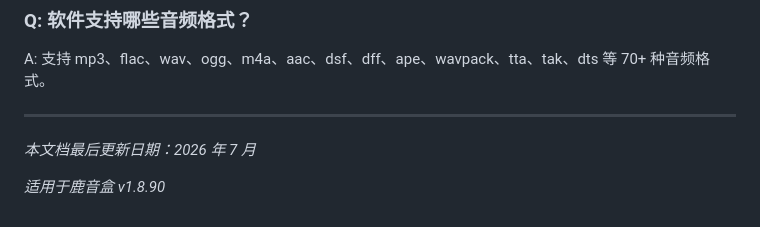
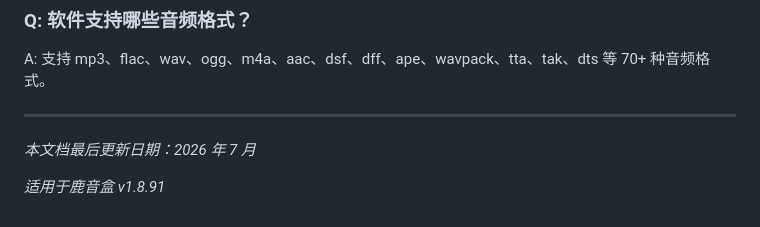
Before and after one commit to yilu-shengfa/lu-yin-box, a Markdown page: docs/社区文档/FAQ.md, the part around the change. Drawn GitHub-style.

Commit message:
Update docs/社区文档/FAQ.md for v1.8.91

```diff
--- a/docs/社区文档/FAQ.md
+++ b/docs/社区文档/FAQ.md
@@ -160,4 +160,4 @@ A: 支持 mp3、flac、wav、ogg、m4a、aac、dsf、dff、ape、wavpack、tta
 
 *本文档最后更新日期：2026 年 7 月*
 
-*适用于鹿音盒 v1.8.90*
+*适用于鹿音盒 v1.8.91*
```
